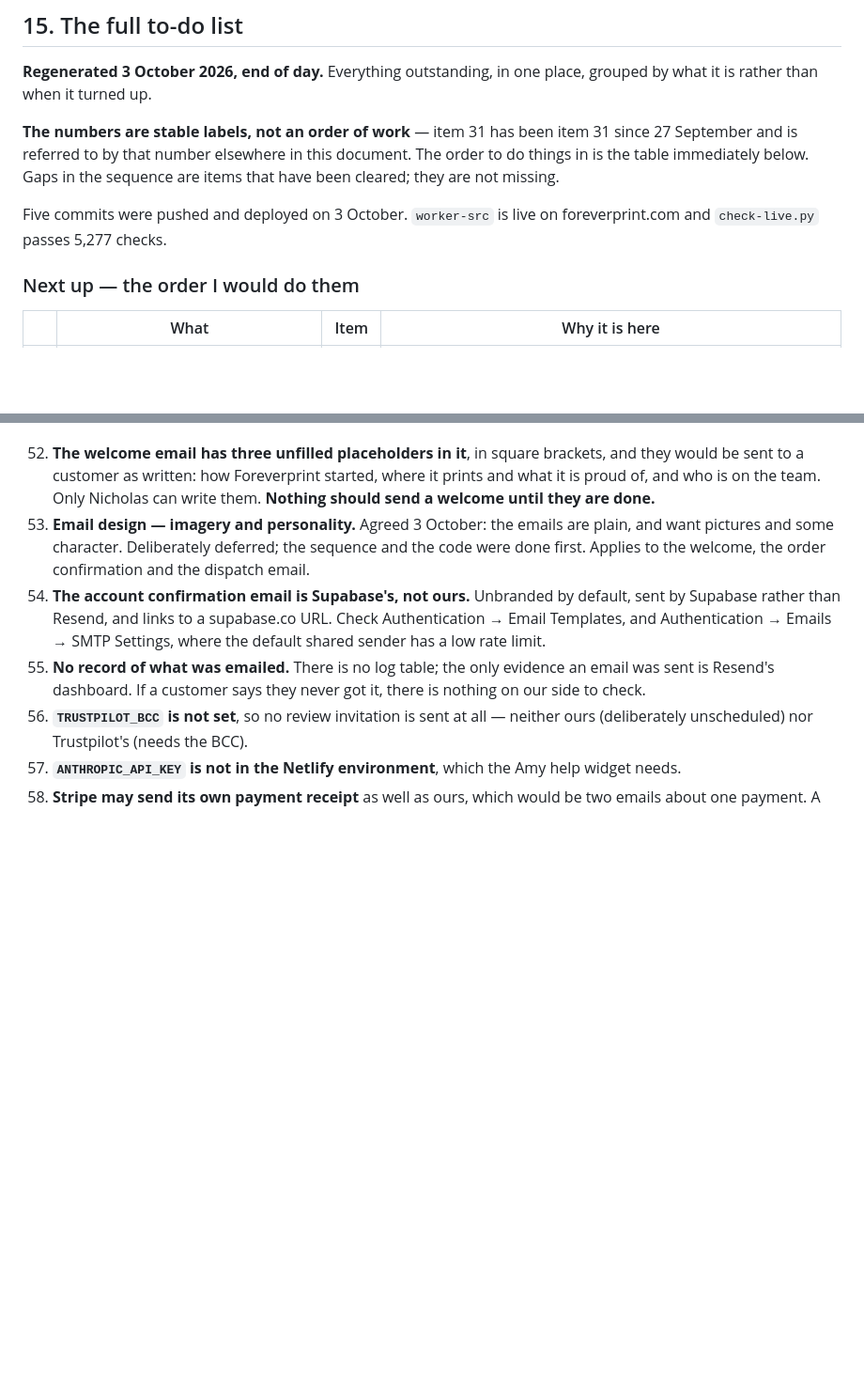
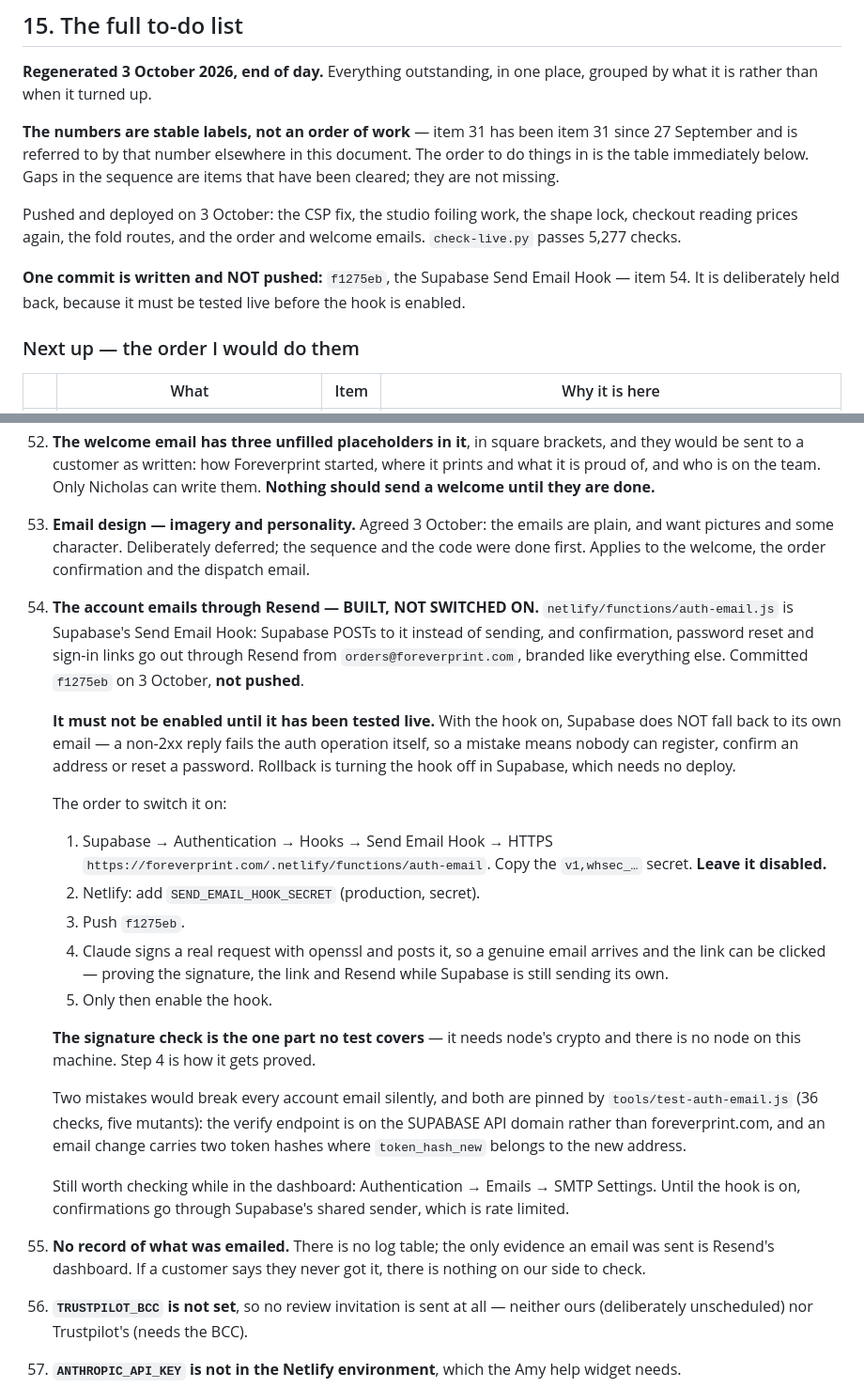
Before and after one commit to nicholasdlgreen/invitations-site, a Markdown page: docs/STATUS.md, 2 parts joined by grey strips. Shown at 94% size. Drawn GitHub-style; blank space fills up the shorter version.

Commit message:
Record the Send Email Hook as built but not switched on
Item 54 now carries the whole picture rather than "the confirmation email is
Supabase's": the hook is written and committed, it is deliberately not pushed,
and it must not be enabled before it is tested live — because with the hook on
Supabase stops sending account email and does not fall back, so a mistake
locks every customer out of registering and resetting a password.

The switch-on order is written down in five steps, including the one thing no
test covers: the Standard Webhooks signature needs node's crypto, there is no
node on this machine, and it gets proved by signing a real request with
openssl while Supabase is still sending its own emails.

The header no longer claims everything was pushed.

Co-Authored-By: Claude Opus 5 <noreply@anthropic.com>

```diff
--- a/docs/STATUS.md
+++ b/docs/STATUS.md
@@ -1562,8 +1562,13 @@ place, grouped by what it is rather than when it turned up.
 document. The order to do things in is the table immediately below. Gaps in the
 sequence are items that have been cleared; they are not missing.
 
-Five commits were pushed and deployed on 3 October. `worker-src` is live on
-foreverprint.com and `check-live.py` passes 5,277 checks.
+Pushed and deployed on 3 October: the CSP fix, the studio foiling work, the
+shape lock, checkout reading prices again, the fold routes, and the order and
+welcome emails. `check-live.py` passes 5,277 checks.
+
+**One commit is written and NOT pushed:** `f1275eb`, the Supabase Send Email
+Hook — item 54. It is deliberately held back, because it must be tested live
+before the hook is enabled.
 
 ### Next up — the order I would do them
 
@@ -1791,10 +1796,42 @@ it, are what is left.
     plain, and want pictures and some character. Deliberately deferred; the
     sequence and the code were done first. Applies to the welcome, the order
     confirmation and the dispatch email.
-54. **The account confirmation email is Supabase's, not ours.** Unbranded by
-    default, sent by Supabase rather than Resend, and links to a supabase.co
-    URL. Check Authentication → Email Templates, and Authentication → Emails →
-    SMTP Settings, where the default shared sender has a low rate limit.
+54. **The account emails through Resend — BUILT, NOT SWITCHED ON.**
+    `netlify/functions/auth-email.js` is Supabase's Send Email Hook: Supabase
+    POSTs to it instead of sending, and confirmation, password reset and
+    sign-in links go out through Resend from `orders@foreverprint.com`, branded
+    like everything else. Committed `f1275eb` on 3 October, **not pushed**.
+
+    **It must not be enabled until it has been tested live.** With the hook on,
+    Supabase does NOT fall back to its own email — a non-2xx reply fails the
+    auth operation itself, so a mistake means nobody can register, confirm an
+    address or reset a password. Rollback is turning the hook off in Supabase,
+    which needs no deploy.
+
+    The order to switch it on:
+
+    1. Supabase → Authentication → Hooks → Send Email Hook → HTTPS
+       `https://foreverprint.com/.netlify/functions/auth-email`. Copy the
+       `v1,whsec_…` secret. **Leave it disabled.**
+    2. Netlify: add `SEND_EMAIL_HOOK_SECRET` (production, secret).
+    3. Push `f1275eb`.
+    4. Claude signs a real request with openssl and posts it, so a genuine
+       email arrives and the link can be clicked — proving the signature, the
+       link and Resend while Supabase is still sending its own.
+    5. Only then enable the hook.
+
+    **The signature check is the one part no test covers** — it needs node's
+    crypto and there is no node on this machine. Step 4 is how it gets proved.
+
+    Two mistakes would break every account email silently, and both are pinned
+    by `tools/test-auth-email.js` (36 checks, five mutants): the verify endpoint
+    is on the SUPABASE API domain rather than foreverprint.com, and an email
+    change carries two token hashes where `token_hash_new` belongs to the new
+    address.
+
+    Still worth checking while in the dashboard: Authentication → Emails → SMTP
+    Settings. Until the hook is on, confirmations go through Supabase's shared
+    sender, which is rate limited.
 55. **No record of what was emailed.** There is no log table; the only evidence
     an email was sent is Resend's dashboard. If a customer says they never got
     it, there is nothing on our side to check.
```
